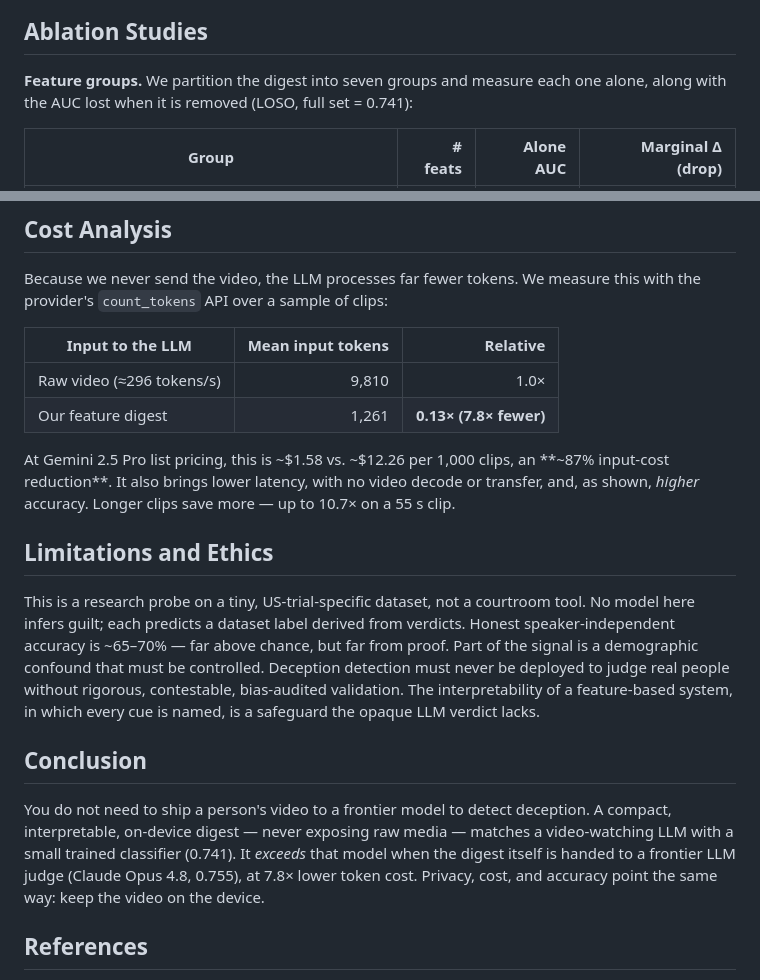
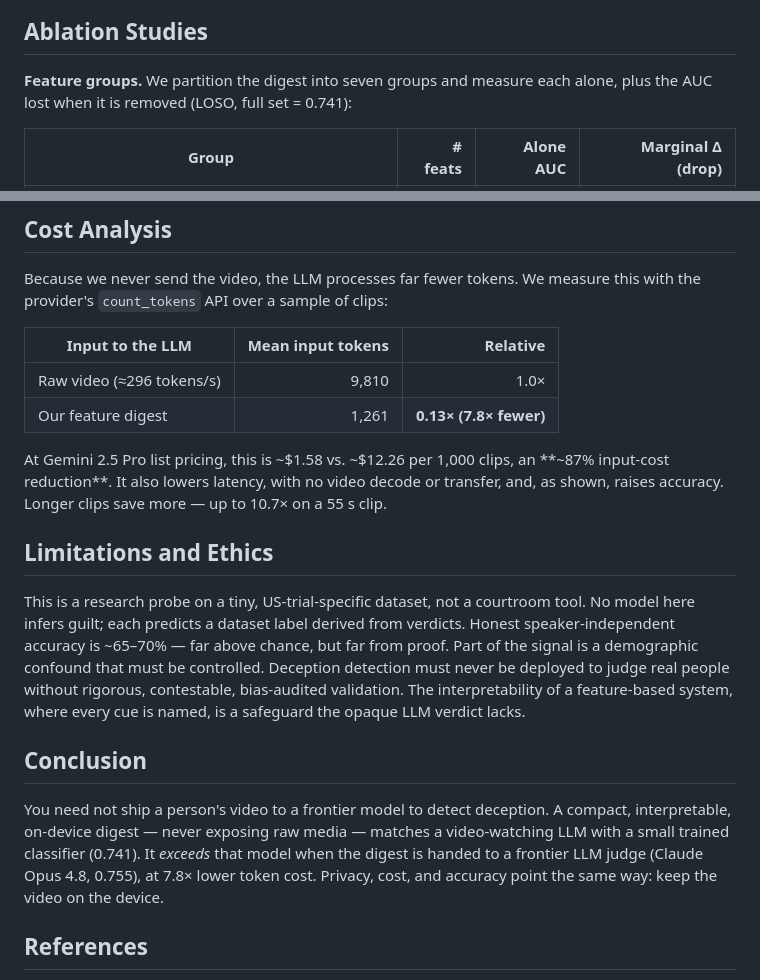
Before and after one commit to WhissleAI/lie_detection_binary, a Markdown page: paper/deception_detection.md, 2 parts joined by grey strips. Drawn GitHub-style.

```diff
--- a/paper/deception_detection.md
+++ b/paper/deception_detection.md
@@ -90,7 +90,7 @@ Two independent roads reach ~0.75 without exposing video. Train a small model on
 
 ## Ablation Studies
 
-**Feature groups.** We partition the digest into seven groups and measure each one alone, along with the AUC lost when it is removed (LOSO, full set = 0.741):
+**Feature groups.** We partition the digest into seven groups and measure each alone, plus the AUC lost when it is removed (LOSO, full set = 0.741):
 
 | Group | # feats | Alone AUC | Marginal Δ (drop) |
 |---|--:|--:|--:|
@@ -123,15 +123,15 @@ Because we never send the video, the LLM processes far fewer tokens. We measure
 | Raw video (≈296 tokens/s) | 9,810 | 1.0× |
 | Our feature digest | 1,261 | **0.13× (7.8× fewer)** |
 
-At Gemini 2.5 Pro list pricing, this is ~$1.58 vs. ~$12.26 per 1,000 clips, an **~87% input-cost reduction**. It also brings lower latency, with no video decode or transfer, and, as shown, *higher* accuracy. Longer clips save more — up to 10.7× on a 55 s clip.
+At Gemini 2.5 Pro list pricing, this is ~$1.58 vs. ~$12.26 per 1,000 clips, an **~87% input-cost reduction**. It also lowers latency, with no video decode or transfer, and, as shown, raises accuracy. Longer clips save more — up to 10.7× on a 55 s clip.
 
 ## Limitations and Ethics
 
-This is a research probe on a tiny, US-trial-specific dataset, not a courtroom tool. No model here infers guilt; each predicts a dataset label derived from verdicts. Honest speaker-independent accuracy is ~65–70% — far above chance, but far from proof. Part of the signal is a demographic confound that must be controlled. Deception detection must never be deployed to judge real people without rigorous, contestable, bias-audited validation. The interpretability of a feature-based system, in which every cue is named, is a safeguard the opaque LLM verdict lacks.
+This is a research probe on a tiny, US-trial-specific dataset, not a courtroom tool. No model here infers guilt; each predicts a dataset label derived from verdicts. Honest speaker-independent accuracy is ~65–70% — far above chance, but far from proof. Part of the signal is a demographic confound that must be controlled. Deception detection must never be deployed to judge real people without rigorous, contestable, bias-audited validation. The interpretability of a feature-based system, where every cue is named, is a safeguard the opaque LLM verdict lacks.
 
 ## Conclusion
 
-You do not need to ship a person's video to a frontier model to detect deception. A compact, interpretable, on-device digest — never exposing raw media — matches a video-watching LLM with a small trained classifier (0.741). It *exceeds* that model when the digest itself is handed to a frontier LLM judge (Claude Opus 4.8, 0.755), at 7.8× lower token cost. Privacy, cost, and accuracy point the same way: keep the video on the device.
+You need not ship a person's video to a frontier model to detect deception. A compact, interpretable, on-device digest — never exposing raw media — matches a video-watching LLM with a small trained classifier (0.741). It *exceeds* that model when the digest is handed to a frontier LLM judge (Claude Opus 4.8, 0.755), at 7.8× lower token cost. Privacy, cost, and accuracy point the same way: keep the video on the device.
 
 ## References
 
```
Also changed, not shown: other parts of paper/deception_detection.md (+27 -27 lines).
